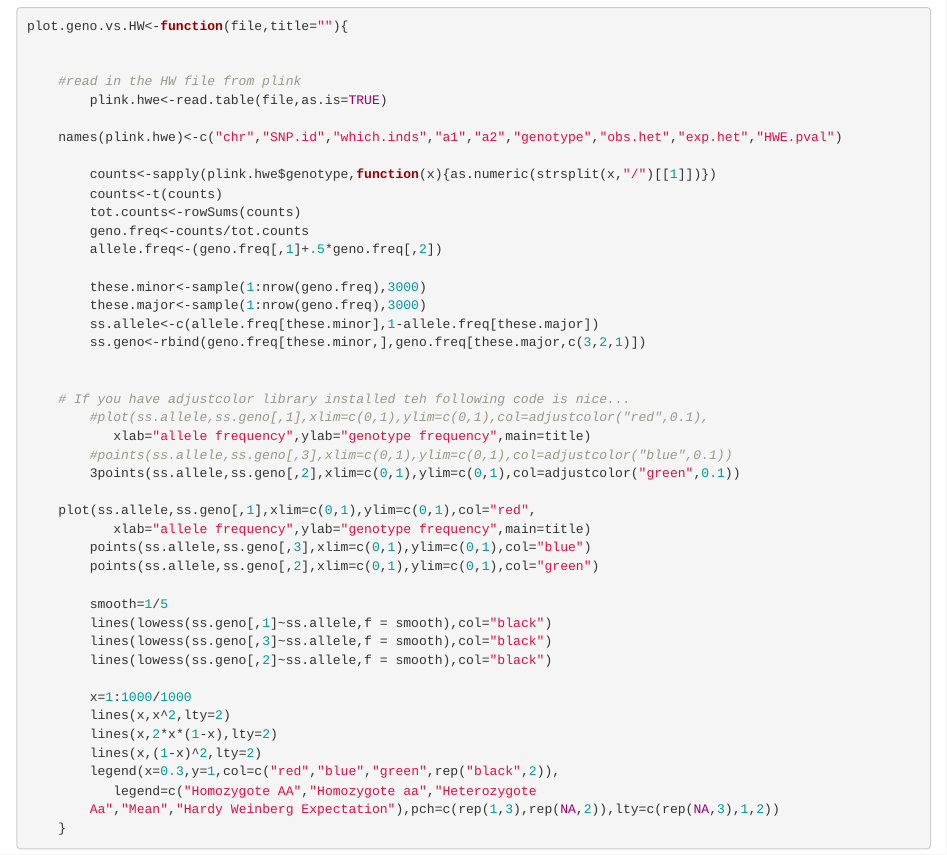
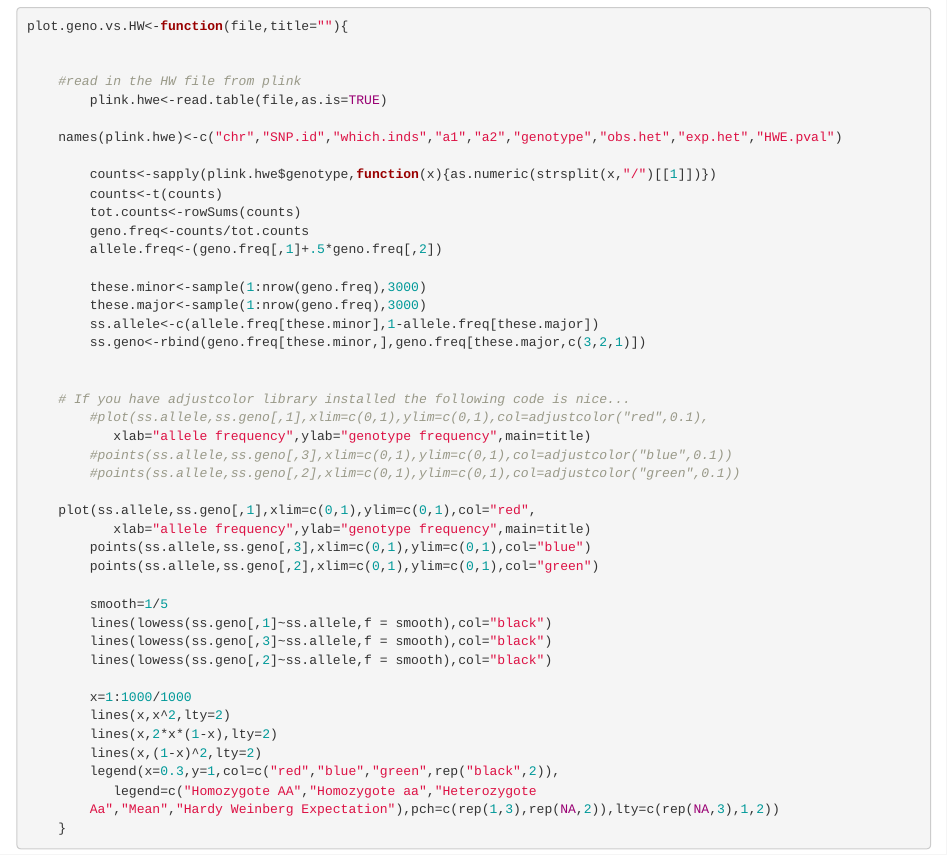
Before and after one commit to NovembreLab/HGDP_PopStruct_Exercise, an R Markdown document (doc/PopGenWorkshop.Rmd): the page in a window 1100 px wide, from 1610 px down. Rendered offline with R 4.5, knitr and Pandoc, with nearby package versions.

Commit message:
Typo fix

```diff
--- a/doc/PopGenWorkshop.Rmd
+++ b/doc/PopGenWorkshop.Rmd
@@ -132,11 +132,11 @@ plot.geno.vs.HW<-function(file,title=""){
 	    ss.geno<-rbind(geno.freq[these.minor,],geno.freq[these.major,c(3,2,1)])
 
 
-	# If you have adjustcolor library installed teh following code is nice...
+	# If you have adjustcolor library installed the following code is nice...
 	    #plot(ss.allele,ss.geno[,1],xlim=c(0,1),ylim=c(0,1),col=adjustcolor("red",0.1),
 	       xlab="allele frequency",ylab="genotype frequency",main=title)
 	    #points(ss.allele,ss.geno[,3],xlim=c(0,1),ylim=c(0,1),col=adjustcolor("blue",0.1))
-	    3points(ss.allele,ss.geno[,2],xlim=c(0,1),ylim=c(0,1),col=adjustcolor("green",0.1))
+	    #points(ss.allele,ss.geno[,2],xlim=c(0,1),ylim=c(0,1),col=adjustcolor("green",0.1))
 
 	plot(ss.allele,ss.geno[,1],xlim=c(0,1),ylim=c(0,1),col="red",
 	       xlab="allele frequency",ylab="genotype frequency",main=title)
```
